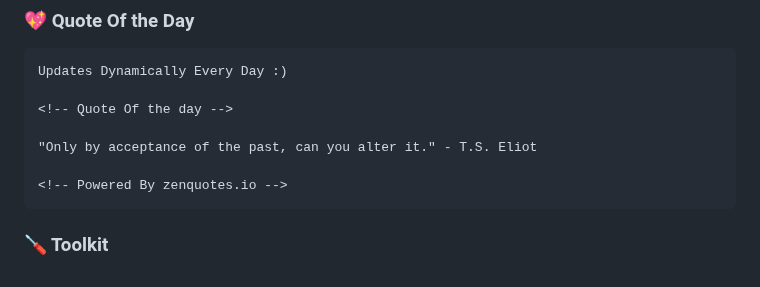
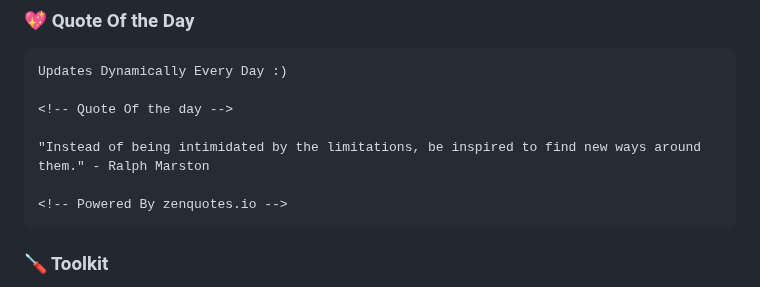
Before and after one commit to codeIntrovert/codeIntrovert, a Markdown page: README.md, the part around the change. GitHub-like rendering.

Commit message:
Update README with new quote

````diff
--- a/README.md
+++ b/README.md
@@ -30,7 +30,7 @@ Updates Dynamically Every Day :)
 
 <!-- Quote Of the day -->
 
-"Only by acceptance of the past, can you alter it." - T.S. Eliot
+"Instead of being intimidated by the limitations, be inspired to find new ways around them." - Ralph Marston
 
 <!-- Powered By zenquotes.io -->
 ```
````
